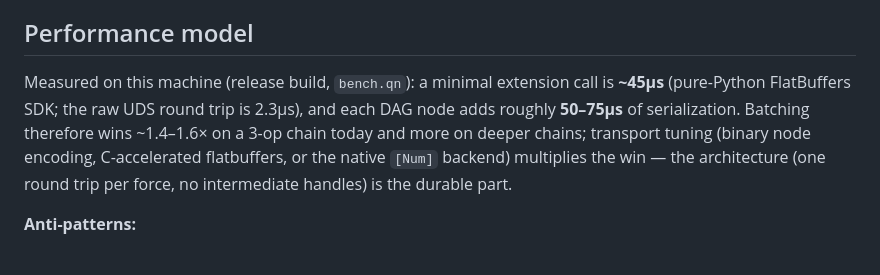
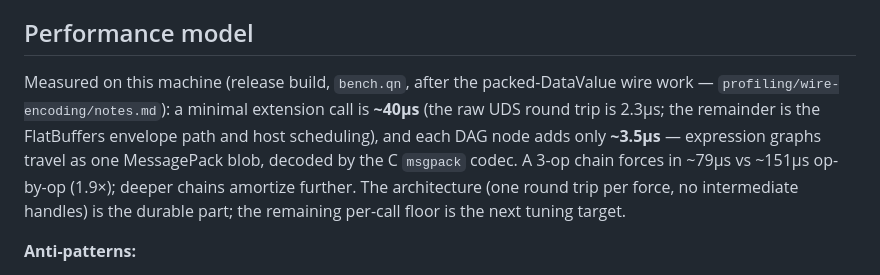
Before and after one commit to quoin-lang/quoin, a Markdown page: quoin_packages/numpy/README.md, the part around the change. Rendered like a GitHub page.

Commit message:
docs(numpy): refresh perf model for the packed wire (3.5us/node)
Co-Authored-By: Claude Fable 5 <noreply@anthropic.com>

```diff
--- a/quoin_packages/numpy/README.md
+++ b/quoin_packages/numpy/README.md
@@ -72,12 +72,13 @@ n-D), `s` (shape + dtype + preview).
 
 ## Performance model
 
-Measured on this machine (release build, `bench.qn`): a minimal extension call is **~45µs**
-(pure-Python FlatBuffers SDK; the raw UDS round trip is 2.3µs), and each DAG node adds roughly
-**50–75µs** of serialization. Batching therefore wins ~1.4–1.6× on a 3-op chain today and more on
-deeper chains; transport tuning (binary node encoding, C-accelerated flatbuffers, or the native
-`[Num]` backend) multiplies the win — the architecture (one round trip per force, no
-intermediate handles) is the durable part.
+Measured on this machine (release build, `bench.qn`, after the packed-DataValue wire work —
+`profiling/wire-encoding/notes.md`): a minimal extension call is **~40µs** (the raw UDS round
+trip is 2.3µs; the remainder is the FlatBuffers envelope path and host scheduling), and each DAG
+node adds only **~3.5µs** — expression graphs travel as one MessagePack blob, decoded by the C
+`msgpack` codec. A 3-op chain forces in ~79µs vs ~151µs op-by-op (1.9×); deeper chains amortize
+further. The architecture (one round trip per force, no intermediate handles) is the durable
+part; the remaining per-call floor is the next tuning target.
 
 **Anti-patterns:**
 - Per-element access in a loop (`(1..n).each:{ |i| a.at:i }`) pays the full call cost per
```
